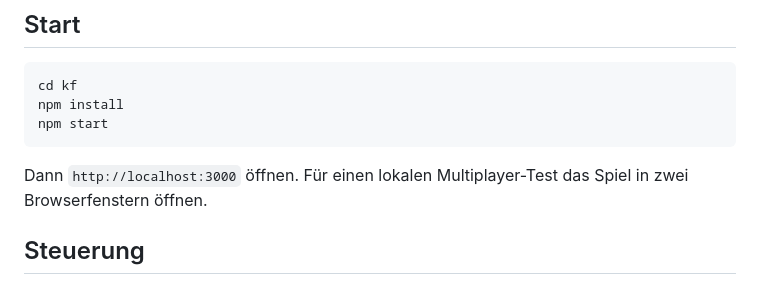
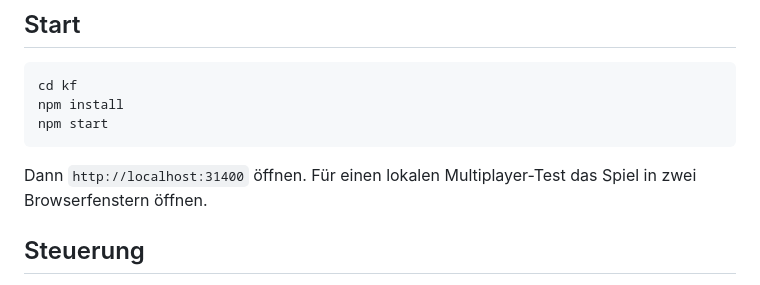
Before and after one commit to d4brain/kfcity, a Markdown page: README.md, the part around the change. Drawn GitHub-style.

Commit message:
Port 31400

````diff
--- a/README.md
+++ b/README.md
@@ -10,7 +10,7 @@ npm install
 npm start
 ```
 
-Dann `http://localhost:3000` öffnen. Für einen lokalen Multiplayer-Test das Spiel in zwei Browserfenstern öffnen.
+Dann `http://localhost:31400` öffnen. Für einen lokalen Multiplayer-Test das Spiel in zwei Browserfenstern öffnen.
 
 ## Steuerung
 
````
